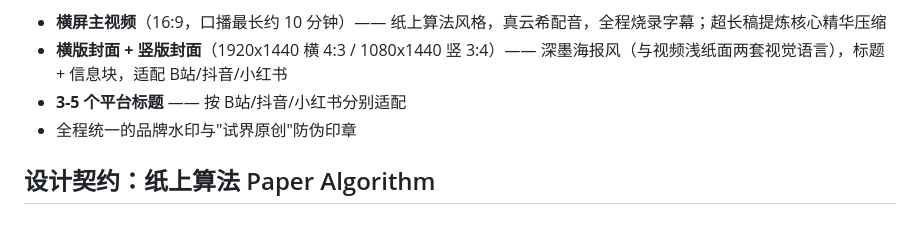
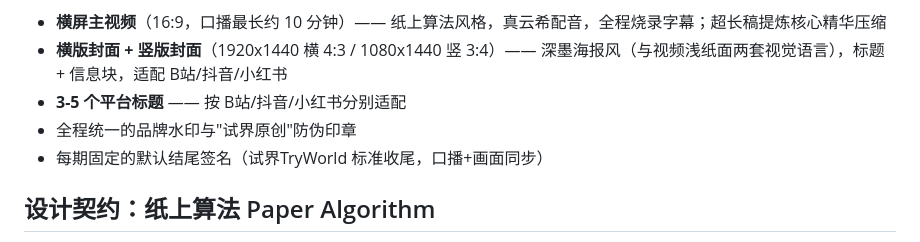
Before and after one commit to TryWorld2026/paper-algorithm, a Markdown page: README.md, the part around the change. Drawn GitHub-style.

Commit message:
docs: 加入默认结尾签名（试界TryWorld 标准收尾）

```diff
--- a/README.md
+++ b/README.md
@@ -15,6 +15,7 @@
 - **横版封面 + 竖版封面**（1920x1440 横 4:3 / 1080x1440 竖 3:4）—— 深墨海报风（与视频浅纸面两套视觉语言），标题 + 信息块，适配 B站/抖音/小红书
 - **3-5 个平台标题** —— 按 B站/抖音/小红书分别适配
 - 全程统一的品牌水印与"试界原创"防伪印章
+- 每期固定的默认结尾签名（试界TryWorld 标准收尾，口播+画面同步）
 
 ## 设计契约：纸上算法 Paper Algorithm
 
```
Also changed, not shown: SKILL.md (+2 -1 lines), references/workflow.md (+2 -2 lines).
